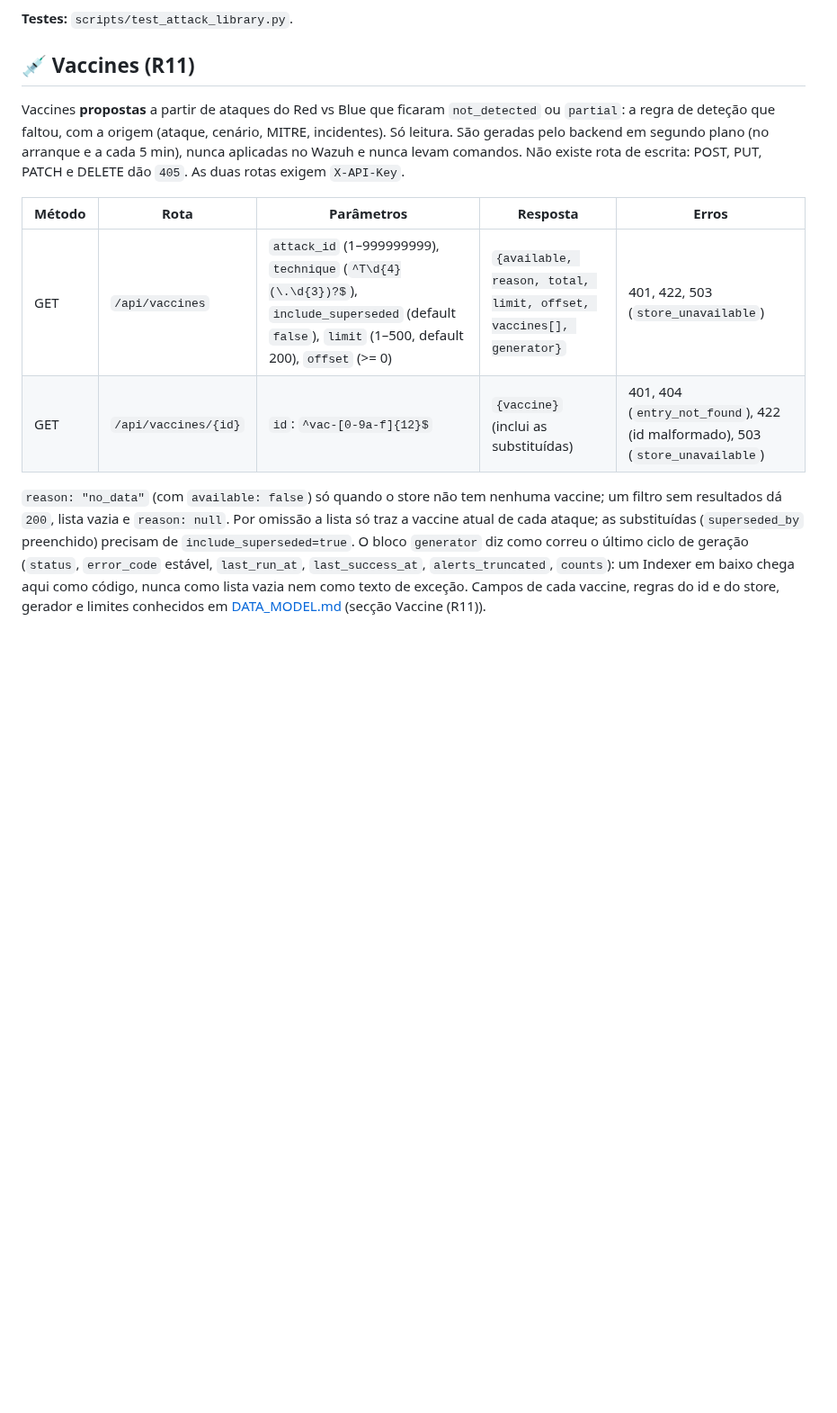
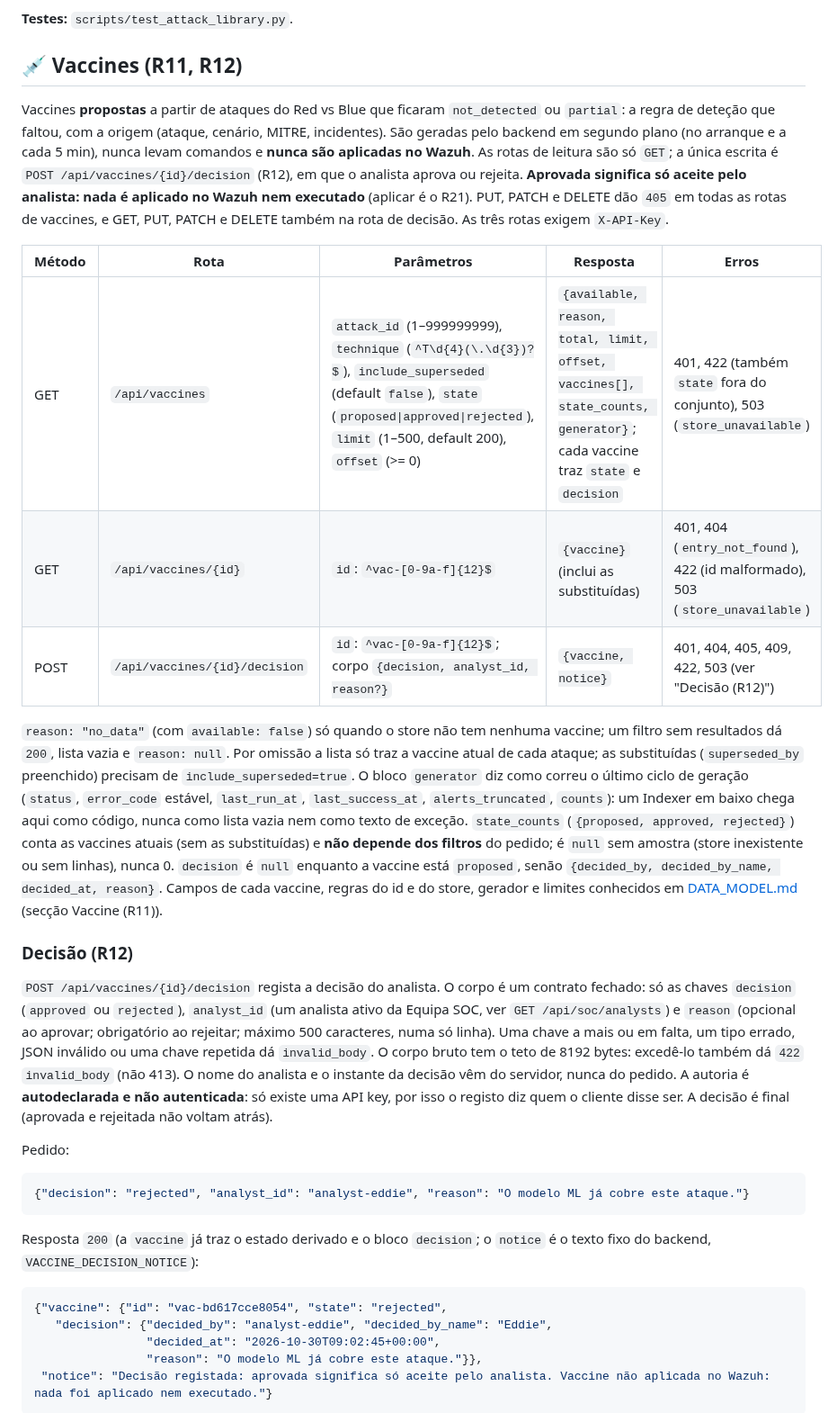
Before and after one commit to DrNOFX97/SentryLens, a Markdown page: docs/API.md, the part around one of its changes. Shown at 90% size. Drawn GitHub-style; blank space fills up the shorter version.

Commit message:
docs(r12): API da decisão do analista
- POST /api/vaccines/{id}/decision: corpo fechado, resposta com notice literal e tabela de códigos com status HTTP
- GET /api/vaccines: parâmetro state e campo state_counts; vaccines trazem state e decision
- aprovada significa só aceite pelo analista, nada aplicado no Wazuh (R21)
- lista de testes e tabela-resumo atualizadas

````diff
--- a/docs/API.md
+++ b/docs/API.md
@@ -359,19 +359,24 @@ agora a biblioteca).
 
 **Testes:** `scripts/test_attack_library.py`.
 
-## 💉 Vaccines (R11)
+## 💉 Vaccines (R11, R12)
 
 Vaccines **propostas** a partir de ataques do Red vs Blue que ficaram
 `not_detected` ou `partial`: a regra de deteção que faltou, com a origem
-(ataque, cenário, MITRE, incidentes). Só leitura. São geradas pelo backend em
-segundo plano (no arranque e a cada 5 min), nunca aplicadas no Wazuh e nunca
-levam comandos. Não existe rota de escrita: POST, PUT, PATCH e DELETE dão `405`.
-As duas rotas exigem `X-API-Key`.
+(ataque, cenário, MITRE, incidentes). São geradas pelo backend em segundo plano
+(no arranque e a cada 5 min), nunca levam comandos e **nunca são aplicadas no
+Wazuh**. As rotas de leitura são só `GET`; a única escrita é
+`POST /api/vaccines/{id}/decision` (R12), em que o analista aprova ou rejeita.
+**Aprovada significa só aceite pelo analista: nada é aplicado no Wazuh nem
+executado** (aplicar é o R21). PUT, PATCH e DELETE dão `405` em todas as rotas de
+vaccines, e GET, PUT, PATCH e DELETE também na rota de decisão. As três rotas
+exigem `X-API-Key`.
 
 | Método | Rota | Parâmetros | Resposta | Erros |
 |---|---|---|---|---|
-| GET | `/api/vaccines` | `attack_id` (1–999999999), `technique` (`^T\d{4}(\.\d{3})?$`), `include_superseded` (default `false`), `limit` (1–500, default 200), `offset` (>= 0) | `{available, reason, total, limit, offset, vaccines[], generator}` | 401, 422, 503 (`store_unavailable`) |
+| GET | `/api/vaccines` | `attack_id` (1–999999999), `technique` (`^T\d{4}(\.\d{3})?$`), `include_superseded` (default `false`), `state` (`proposed\|approved\|rejected`), `limit` (1–500, default 200), `offset` (>= 0) | `{available, reason, total, limit, offset, vaccines[], state_counts, generator}`; cada vaccine traz `state` e `decision` | 401, 422 (também `state` fora do conjunto), 503 (`store_unavailable`) |
 | GET | `/api/vaccines/{id}` | `id`: `^vac-[0-9a-f]{12}$` | `{vaccine}` (inclui as substituídas) | 401, 404 (`entry_not_found`), 422 (id malformado), 503 (`store_unavailable`) |
+| POST | `/api/vaccines/{id}/decision` | `id`: `^vac-[0-9a-f]{12}$`; corpo `{decision, analyst_id, reason?}` | `{vaccine, notice}` | 401, 404, 405, 409, 422, 503 (ver "Decisão (R12)") |
 
 `reason: "no_data"` (com `available: false`) só quando o store não tem nenhuma
 vaccine; um filtro sem resultados dá `200`, lista vazia e `reason: null`. Por
@@ -380,5 +385,40 @@ omissão a lista só traz a vaccine atual de cada ataque; as substituídas
 `generator` diz como correu o último ciclo de geração (`status`, `error_code`
 estável, `last_run_at`, `last_success_at`, `alerts_truncated`, `counts`): um
 Indexer em baixo chega aqui como código, nunca como lista vazia nem como texto de
-exceção. Campos de cada vaccine, regras do id e do store, gerador e limites
-conhecidos em [DATA_MODEL.md](DATA_MODEL.md) (secção Vaccine (R11)).
+exceção. `state_counts` (`{proposed, approved, rejected}`) conta as vaccines
+atuais (sem as substituídas) e **não depende dos filtros** do pedido; é `null`
+sem amostra (store inexistente ou sem linhas), nunca 0. `decision` é `null`
+enquanto a vaccine está `proposed`, senão `{decided_by, decided_by_name,
+decided_at, reason}`. Campos de cada vaccine, regras do id e do store, gerador e
+limites conhecidos em [DATA_MODEL.md](DATA_MODEL.md) (secção Vaccine (R11)).
+
+### Decisão (R12)
+
+`POST /api/vaccines/{id}/decision` regista a decisão do analista. O corpo é um
+contrato fechado: só as chaves `decision` (`approved` ou `rejected`),
+`analyst_id` (um analista ativo da Equipa SOC, ver `GET /api/soc/analysts`) e
+`reason` (opcional ao aprovar; obrigatório ao rejeitar; máximo 500 caracteres,
+numa só linha). Uma chave a mais ou em falta, um tipo errado, JSON inválido ou uma
+chave repetida dá `invalid_body`. O corpo bruto tem o teto de 8192 bytes:
+excedê-lo também dá `422` `invalid_body` (não 413). O nome do analista e o instante
+da decisão vêm do servidor, nunca do pedido. A autoria é **autodeclarada e não
+autenticada**: só existe uma API key, por isso o registo diz quem o cliente disse
+ser. A decisão é final (aprovada e rejeitada não voltam atrás).
+
+Pedido:
+
+```json
+{"decision": "rejected", "analyst_id": "analyst-eddie", "reason": "O modelo ML já cobre este ataque."}
+```
+
+Resposta `200` (a `vaccine` já traz o estado derivado e o bloco `decision`; o
+`notice` é o texto fixo do backend, `VACCINE_DECISION_NOTICE`):
+
+```json
+{"vaccine": {"id": "vac-bd617cce8054", "state": "rejected",
+   "decision": {"decided_by": "analyst-eddie", "decided_by_name": "Eddie",
+                "decided_at": "2026-10-30T09:02:45+00:00",
+                "reason": "O modelo ML já cobre este ataque."}},
+ "notice": "Decisão registada: aprovada significa só aceite pelo analista. Vaccine não aplicada no Wazuh: nada foi aplicado nem executado."}
+```
+
````
Also changed, not shown: other parts of docs/API.md (+32 -2 lines).
